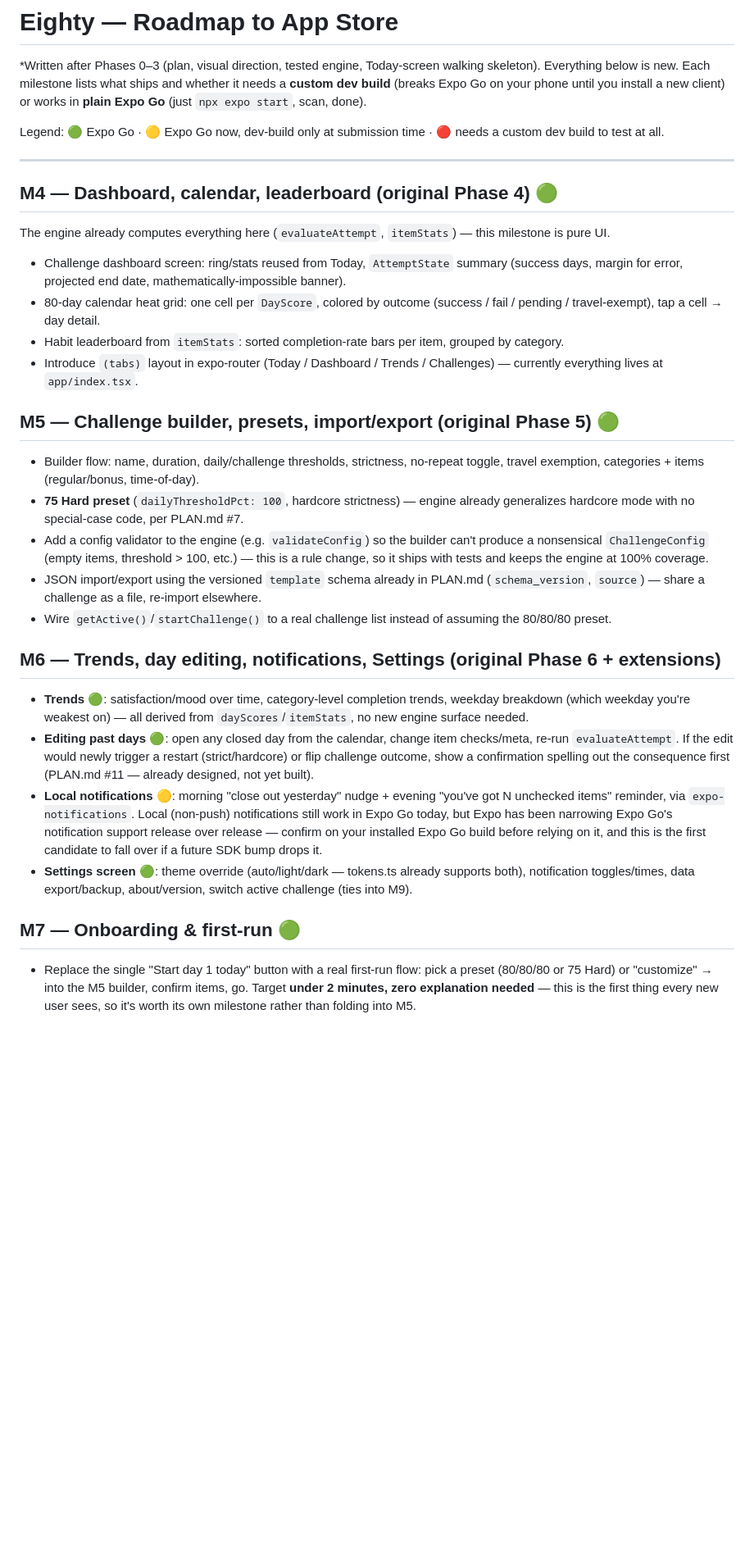
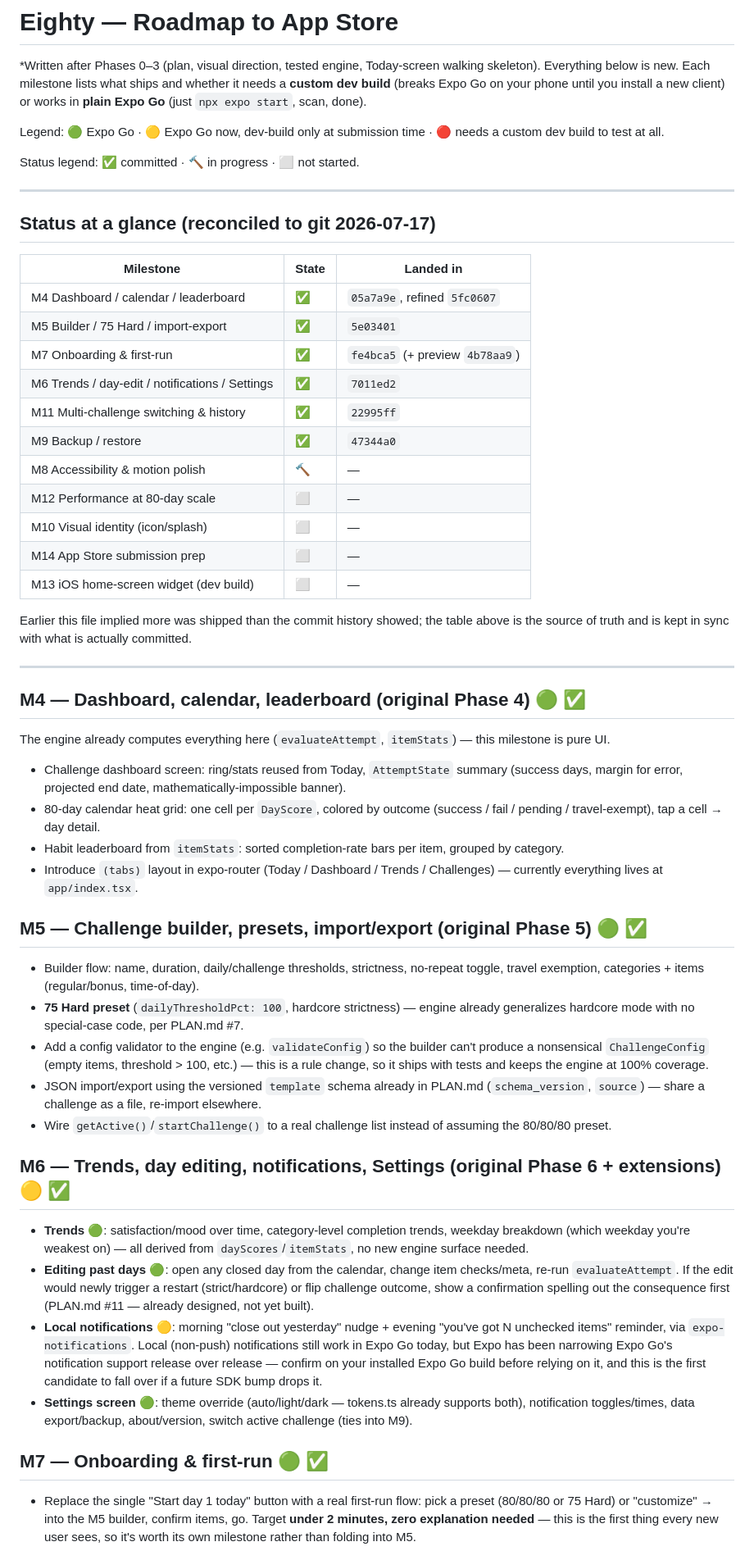
Before and after one commit to keaturtle/portfolio-website, a Markdown page: eighty/ROADMAP.md, the part around one of its changes. Shown at 82% size. Rendered like a GitHub page; blank space fills up the shorter version.

```diff
--- a/eighty/ROADMAP.md
+++ b/eighty/ROADMAP.md
@@ -8,9 +8,32 @@ client) or works in **plain Expo Go** (just `npx expo start`, scan, done).
 Legend: 🟢 Expo Go · 🟡 Expo Go now, dev-build only at submission time · 🔴 needs a
 custom dev build to test at all.
 
+Status legend: ✅ committed · 🔨 in progress · ⬜ not started.
+
 ---
 
-## M4 — Dashboard, calendar, leaderboard (original Phase 4) 🟢
+## Status at a glance (reconciled to git 2026-07-17)
+
+| Milestone | State | Landed in |
+|-----------|-------|-----------|
+| M4 Dashboard / calendar / leaderboard | ✅ | `05a7a9e`, refined `5fc0607` |
+| M5 Builder / 75 Hard / import-export | ✅ | `5e03401` |
+| M7 Onboarding & first-run | ✅ | `fe4bca5` (+ preview `4b78aa9`) |
+| M6 Trends / day-edit / notifications / Settings | ✅ | `7011ed2` |
+| M11 Multi-challenge switching & history | ✅ | `22995ff` |
+| M9 Backup / restore | ✅ | `47344a0` |
+| M8 Accessibility & motion polish | 🔨 | — |
+| M12 Performance at 80-day scale | ⬜ | — |
+| M10 Visual identity (icon/splash) | ⬜ | — |
+| M14 App Store submission prep | ⬜ | — |
+| M13 iOS home-screen widget (dev build) | ⬜ | — |
+
+Earlier this file implied more was shipped than the commit history showed; the table
+above is the source of truth and is kept in sync with what is actually committed.
+
+---
+
+## M4 — Dashboard, calendar, leaderboard (original Phase 4) 🟢 ✅
 
 The engine already computes everything here (`evaluateAttempt`, `itemStats`) — this
 milestone is pure UI.
@@ -25,7 +48,7 @@ milestone is pure UI.
 - Introduce `(tabs)` layout in expo-router (Today / Dashboard / Trends / Challenges)
   — currently everything lives at `app/index.tsx`.
 
-## M5 — Challenge builder, presets, import/export (original Phase 5) 🟢
+## M5 — Challenge builder, presets, import/export (original Phase 5) 🟢 ✅
 
 - Builder flow: name, duration, daily/challenge thresholds, strictness, no-repeat
   toggle, travel exemption, categories + items (regular/bonus, time-of-day).
@@ -39,7 +62,7 @@ milestone is pure UI.
 - Wire `getActive()`/`startChallenge()` to a real challenge list instead of assuming
   the 80/80/80 preset.
 
-## M6 — Trends, day editing, notifications, Settings (original Phase 6 + extensions)
+## M6 — Trends, day editing, notifications, Settings (original Phase 6 + extensions) 🟡 ✅
 
 - **Trends** 🟢: satisfaction/mood over time, category-level completion trends,
   weekday breakdown (which weekday you're weakest on) — all derived from
@@ -58,7 +81,7 @@ milestone is pure UI.
   supports both), notification toggles/times, data export/backup, about/version,
   switch active challenge (ties into M9).
 
-## M7 — Onboarding & first-run 🟢
+## M7 — Onboarding & first-run 🟢 ✅
 
 - Replace the single "Start day 1 today" button with a real first-run flow: pick a
   preset (80/80/80 or 75 Hard) or "customize" → into the M5 builder, confirm items,
```
Also changed, not shown: other parts of eighty/ROADMAP.md (+7 -7 lines), eighty/DECISIONS.md (added, +15 -0 lines), eighty/SESSION_LOG.md (added, +36 -0 lines).
